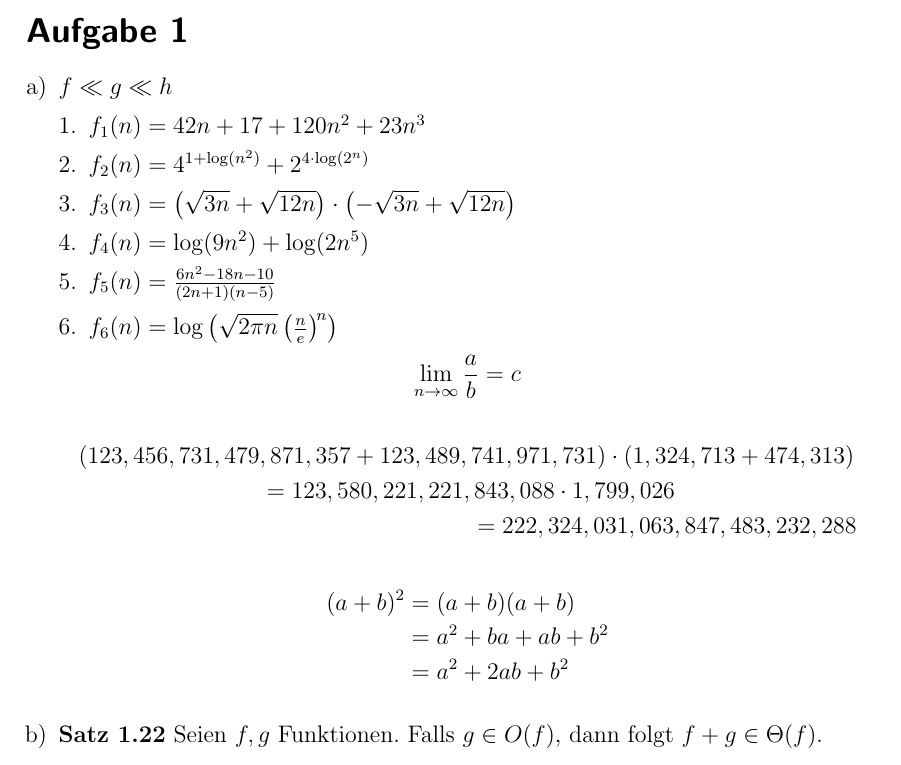
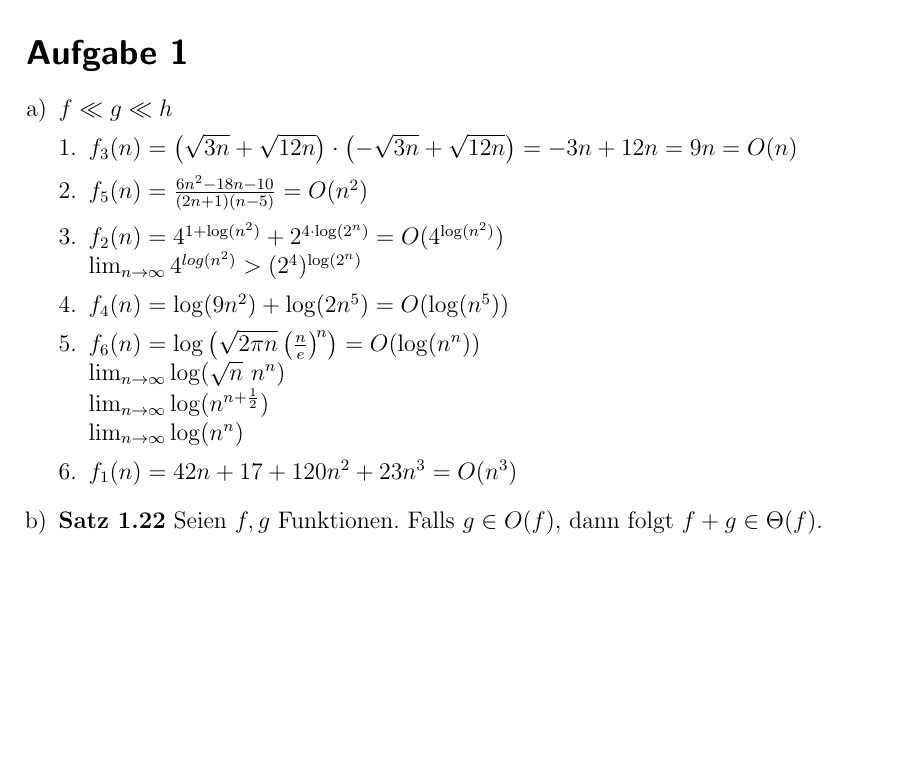
Before and after one commit to Dario0903/DuA-TeX-Hausuebungen---git-repo, a LaTeX document (task-1.tex): part of page 1 of 2, cut so that both start at the same text, the shorter picture padded with empty space. Compiled offline with pdfLaTeX.

Commit message:
Aufgabe 1 mit korrigierter Reihenfolge

```diff
--- a/task-1.tex
+++ b/task-1.tex
@@ -90,30 +90,23 @@ Informationen zu \LaTeX{} auf z.B.: \url{https://tex.cloud.uni-hannover.de/learn
 \begin{enumerate}[a)]
 	\item $f \ll g \ll h$ % inline mathmode
 	\begin{enumerate}[1.]
-		\item $f_1(n) = 42n + 17 + 120n^2 + 23n^3$
-		\item $f_2(n) = 4^{1 + \log(n^2)} + 2^{4 \cdot \log(2^n)}$
-		\item $f_3(n) = \left(\sqrt{3n} + \sqrt{12n}\right) \cdot \left(-\sqrt{3n} + \sqrt{12n}\right)$
-		\item $f_4(n) = \log(9n^2) + \log(2n^5)$
-		\item $f_5(n) = \frac{6n^2-18n-10}{(2n+1)(n-5)}$
-		\item $f_6(n) = \log\left(\sqrt{2 \pi n}\left(\frac{n}{e}\right)^{\!n}\right)$
+		\item $f_3(n) = \left(\sqrt{3n} + \sqrt{12n}\right) \cdot \left(-\sqrt{3n} + \sqrt{12n}\right) = -3n + 12n = 9n = O(n)$
+		\item $f_5(n) = \frac{6n^2-18n-10}{(2n+1)(n-5)} = O(n^2)$
+
+		\item $f_2(n) = 4^{1 + \log(n^2)} + 2^{4 \cdot \log(2^n)} = O(4^{\log(n^2)})$\\
+			  $\lim_{n \to \infty}4^{log(n^2)} > (2^4)^{\log(2^n)}$
+
+		\item $f_4(n) = \log(9n^2) + \log(2n^5) = O(\log(n^5))$
+		\item $f_6(n) = \log\left(\sqrt{2 \pi n}\left(\frac{n}{e}\right)^{\!n}\right) = O(\log(n^n))$\\
+		$\lim_{n \to \infty}\log(\sqrt{n}\ n^n)$\\
+		$\lim_{n \to \infty}\log(n^{n+\frac{1}{2}})$\\
+		$\lim_{n \to \infty}\log(n^n)$
+
+		\item $f_1(n) = 42n + 17 + 120n^2 + 23n^3 = O(n^3)$
+
+
 	\end{enumerate}
-	% display-math mode
-	$$
-		\lim_{n \to \infty} \frac{a}{b} = c
-	$$
-	% Wenn eine Gleichung zu breit für eine Zeile ist, kann sie mit multline auf mehrere Zeilen verteilt werden.
-	\begin{multline*}
-		(123,456,731,479,871,357 + 123,489,741,971,731) \cdot (1,324,713 + 474,313) \\
-		= 123,580,221,221,843,088 \cdot 1,799,026 \\
-		= 222,324,031,063,847,483,232,288
-	\end{multline*}
-	% Alternativ bietet sich auch die align Umgebung an, die das &-Zeichen zum anordnen verwendet
-	\begin{align*}
-		(a + b)^2
-		&= (a + b)(a + b) \\
-		&= a^2 + ba + ab + b^2 \\
-		&= a^2 + 2ab + b^2
-	\end{align*}
+
 	\item \textbf{Satz 1.22} Seien $f, g$ Funktionen. Falls $g \in O(f)$, dann folgt $f + g \in \Theta(f)$.
 \end{enumerate}
 
```
